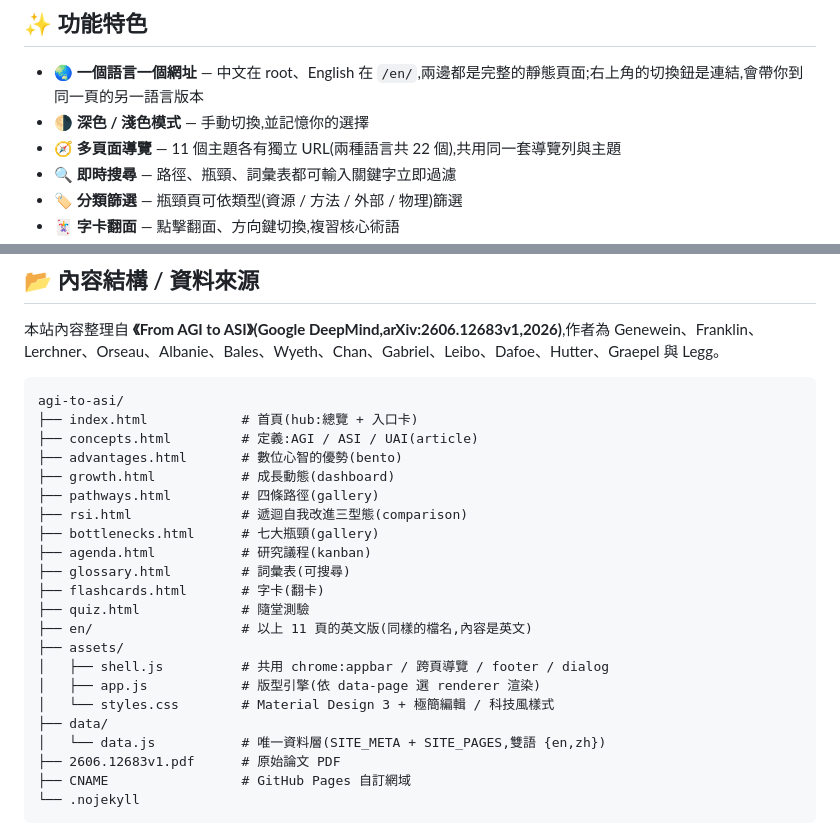
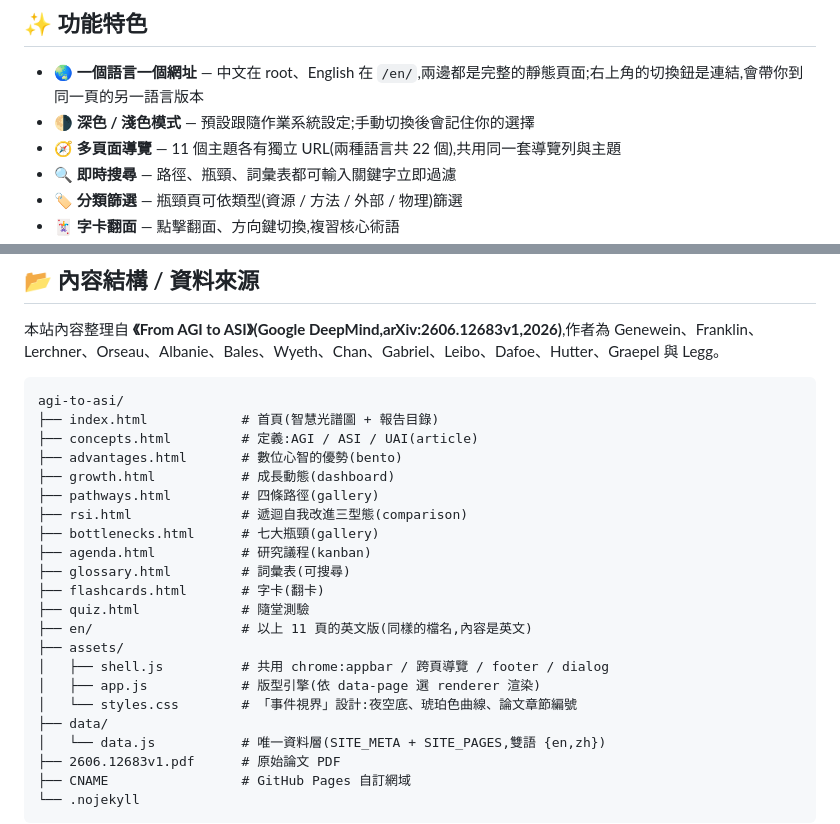
Before and after one commit to tingwei161803/agi-to-asi, a Markdown page: README.md, 2 parts joined by grey strips. Rendered like a GitHub page.

Commit message:
docs: README 對上新設計與深色模式行為

````diff
--- a/README.md
+++ b/README.md
@@ -20,7 +20,7 @@
 ## ✨ 功能特色
 
 - 🌏 **一個語言一個網址** — 中文在 root、English 在 `/en/`,兩邊都是完整的靜態頁面;右上角的切換鈕是連結,會帶你到同一頁的另一語言版本
-- 🌗 **深色 / 淺色模式** — 手動切換,並記憶你的選擇
+- 🌗 **深色 / 淺色模式** — 預設跟隨作業系統設定;手動切換後會記住你的選擇
 - 🧭 **多頁面導覽** — 11 個主題各有獨立 URL(兩種語言共 22 個),共用同一套導覽列與主題
 - 🔍 **即時搜尋** — 路徑、瓶頸、詞彙表都可輸入關鍵字立即過濾
 - 🏷️ **分類篩選** — 瓶頸頁可依類型(資源 / 方法 / 外部 / 物理)篩選
@@ -38,7 +38,7 @@
 
 ```
 agi-to-asi/
-├── index.html            # 首頁(hub:總覽 + 入口卡)
+├── index.html            # 首頁(智慧光譜圖 + 報告目錄)
 ├── concepts.html         # 定義:AGI / ASI / UAI(article)
 ├── advantages.html       # 數位心智的優勢(bento)
 ├── growth.html           # 成長動態(dashboard)
@@ -53,7 +53,7 @@ agi-to-asi/
 ├── assets/
 │   ├── shell.js          # 共用 chrome:appbar / 跨頁導覽 / footer / dialog
 │   ├── app.js            # 版型引擎(依 data-page 選 renderer 渲染)
-│   └── styles.css        # Material Design 3 + 極簡編輯 / 科技風樣式
+│   └── styles.css        # 「事件視界」設計:夜空底、琥珀色曲線、論文章節編號
 ├── data/
 │   └── data.js           # 唯一資料層(SITE_META + SITE_PAGES,雙語 {en,zh})
 ├── 2606.12683v1.pdf      # 原始論文 PDF
````
